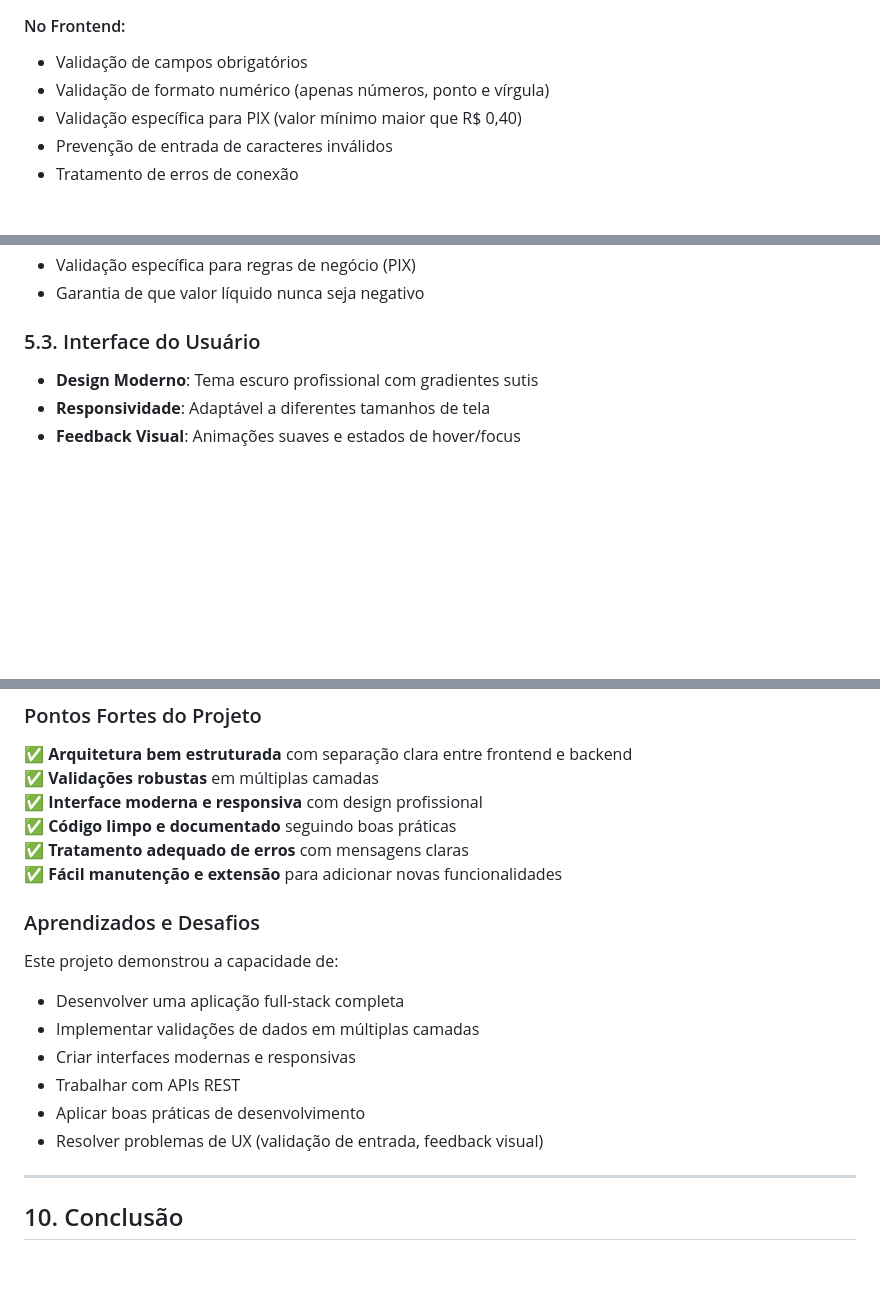
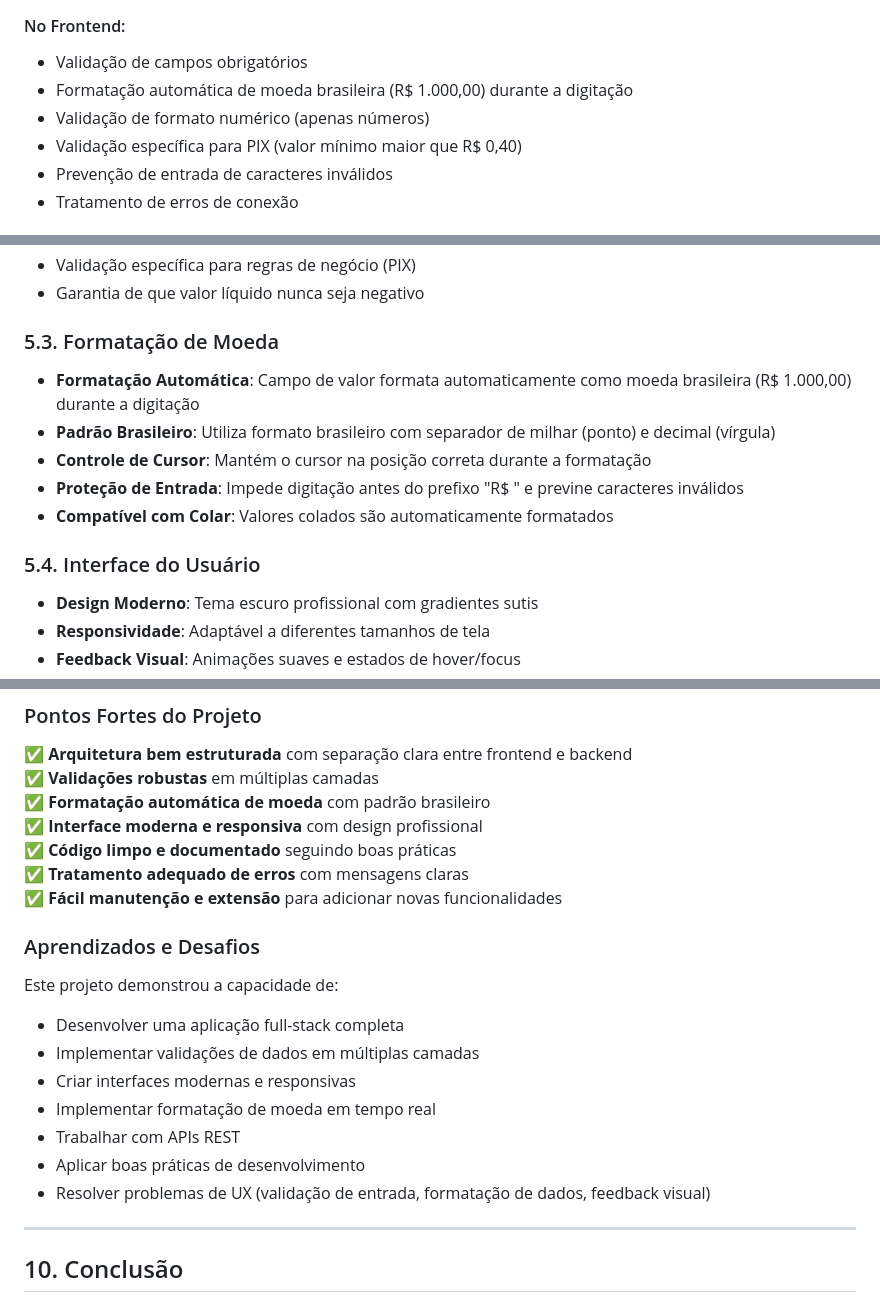
Before and after one commit to Anthony-prates/Desafio-Tecnico-Ledius, a Markdown page: README.md, 3 parts joined by grey strips. Rendered like a GitHub page; blank space fills up the shorter version.

Commit message:
add: informações adicionais conforme últimas atualizações.

```diff
--- a/README.md
+++ b/README.md
@@ -105,7 +106,8 @@ A aplicação calcula descontos baseados em três métodos de pagamento:
 #### No Frontend:
 
 - Validação de campos obrigatórios
-- Validação de formato numérico (apenas números, ponto e vírgula)
+- Formatação automática de moeda brasileira (R$ 1.000,00) durante a digitação
+- Validação de formato numérico (apenas números)
 - Validação específica para PIX (valor mínimo maior que R$ 0,40)
 - Prevenção de entrada de caracteres inválidos
 - Tratamento de erros de conexão
@@ -120,7 +122,15 @@ A aplicação calcula descontos baseados em três métodos de pagamento:
 - Validação específica para regras de negócio (PIX)
 - Garantia de que valor líquido nunca seja negativo
 
-### 5.3. Interface do Usuário
+### 5.3. Formatação de Moeda
+
+- **Formatação Automática**: Campo de valor formata automaticamente como moeda brasileira (R$ 1.000,00) durante a digitação
+- **Padrão Brasileiro**: Utiliza formato brasileiro com separador de milhar (ponto) e decimal (vírgula)
+- **Controle de Cursor**: Mantém o cursor na posição correta durante a formatação
+- **Proteção de Entrada**: Impede digitação antes do prefixo "R$ " e previne caracteres inválidos
+- **Compatível com Colar**: Valores colados são automaticamente formatados
+
+### 5.4. Interface do Usuário
 
 - **Design Moderno**: Tema escuro profissional com gradientes sutis
 - **Responsividade**: Adaptável a diferentes tamanhos de tela
@@ -249,6 +260,7 @@ A aplicação calcula descontos baseados em três métodos de pagamento:
 
 ✅ **Arquitetura bem estruturada** com separação clara entre frontend e backend
 ✅ **Validações robustas** em múltiplas camadas
+✅ **Formatação automática de moeda** com padrão brasileiro
 ✅ **Interface moderna e responsiva** com design profissional
 ✅ **Código limpo e documentado** seguindo boas práticas
 ✅ **Tratamento adequado de erros** com mensagens claras
@@ -261,9 +273,10 @@ Este projeto demonstrou a capacidade de:
 - Desenvolver uma aplicação full-stack completa
 - Implementar validações de dados em múltiplas camadas
 - Criar interfaces modernas e responsivas
+- Implementar formatação de moeda em tempo real
 - Trabalhar com APIs REST
 - Aplicar boas práticas de desenvolvimento
-- Resolver problemas de UX (validação de entrada, feedback visual)
+- Resolver problemas de UX (validação de entrada, formatação de dados, feedback visual)
 
 ---
 
```
Also changed, not shown: other parts of README.md (+4 -2 lines).
